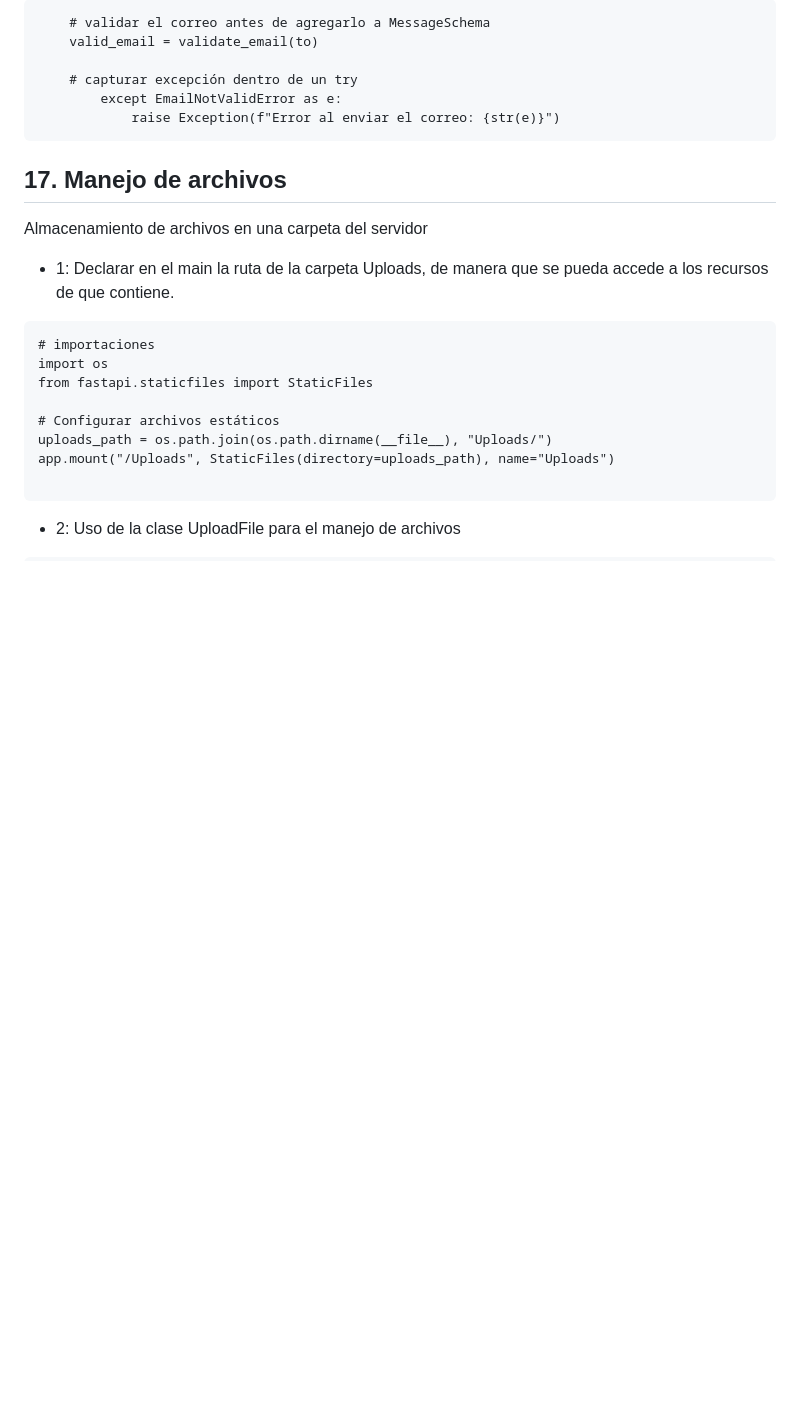
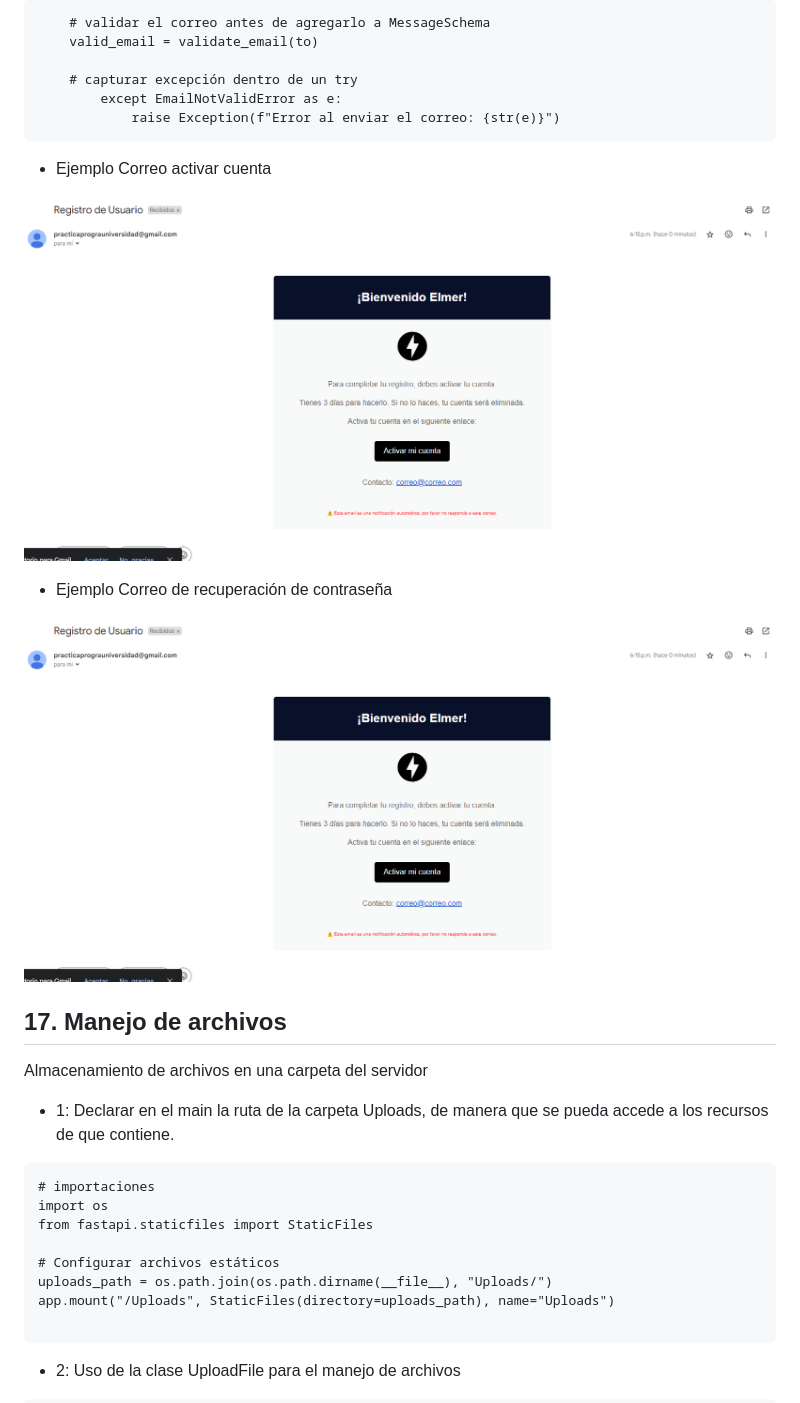
Before and after one commit to proyectos-django-liwba/curso-fastapi, a Markdown page: Readme.md, the part around the change printed below. Drawn GitHub-style; blank space fills up the shorter version.

````diff
--- a/Readme.md
+++ b/Readme.md
@@ -1155,6 +1166,13 @@ from jinja2 import Environment, FileSystemLoader
         except EmailNotValidError as e:
             raise Exception(f"Error al enviar el correo: {str(e)}")
 ```
+* Ejemplo Correo activar cuenta
+
+![alt text](./Resources/Images/Correo-activate.png)
+
+* Ejemplo Correo de recuperación de contraseña
+
+![alt text](./Resources/Images/correo-forgot.png)
 
 ## 17. Manejo de archivos
 Almacenamiento de archivos en una carpeta del servidor
````
Also changed, not shown: other parts of Readme.md (+11 -0 lines), Resources/Images/websocket-1.jpeg (added), Resources/Images/websocket-2.jpeg (added), Resources/Images/websocket-3.jpeg (added).
